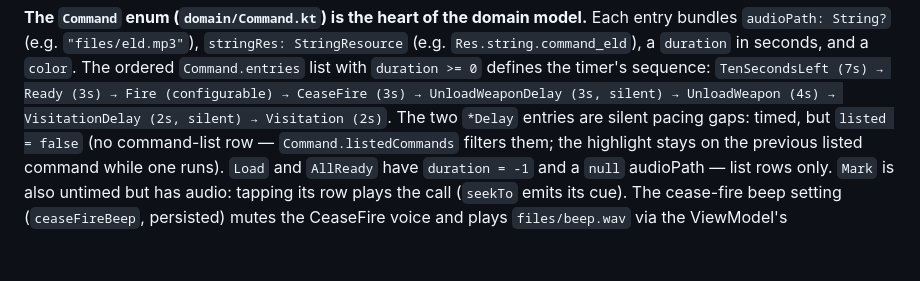
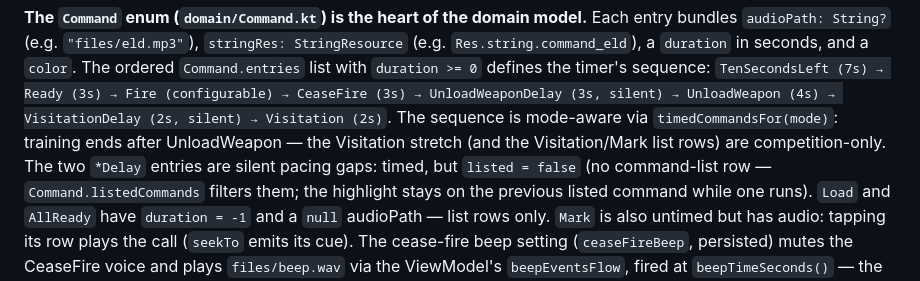
Before and after one commit to carlemil/FieldShootingTimer, a Markdown page: CLAUDE.md, the part around the change. GitHub-like rendering; blank space fills up the shorter version.

Commit message:
Document the mode-aware timed sequence in CLAUDE.md
Co-Authored-By: Claude Fable 5 <noreply@anthropic.com>

```diff
--- a/CLAUDE.md
+++ b/CLAUDE.md
@@ -152,7 +152,10 @@ Each entry bundles `audioPath: String?` (e.g. `"files/eld.mp3"`),
 seconds, and a `color`. The ordered `Command.entries` list with `duration >= 0`
 defines the timer's sequence: `TenSecondsLeft (7s) → Ready (3s) → Fire
 (configurable) → CeaseFire (3s) → UnloadWeaponDelay (3s, silent) →
-UnloadWeapon (4s) → VisitationDelay (2s, silent) → Visitation (2s)`. The two
+UnloadWeapon (4s) → VisitationDelay (2s, silent) → Visitation (2s)`. The
+sequence is mode-aware via `timedCommandsFor(mode)`: training ends after
+UnloadWeapon — the Visitation stretch (and the Visitation/Mark list rows)
+are competition-only. The two
 `*Delay` entries are silent pacing gaps: timed, but `listed = false` (no
 command-list row — `Command.listedCommands` filters them; the highlight
 stays on the previous listed command while one runs). `Load` and `AllReady`
```
